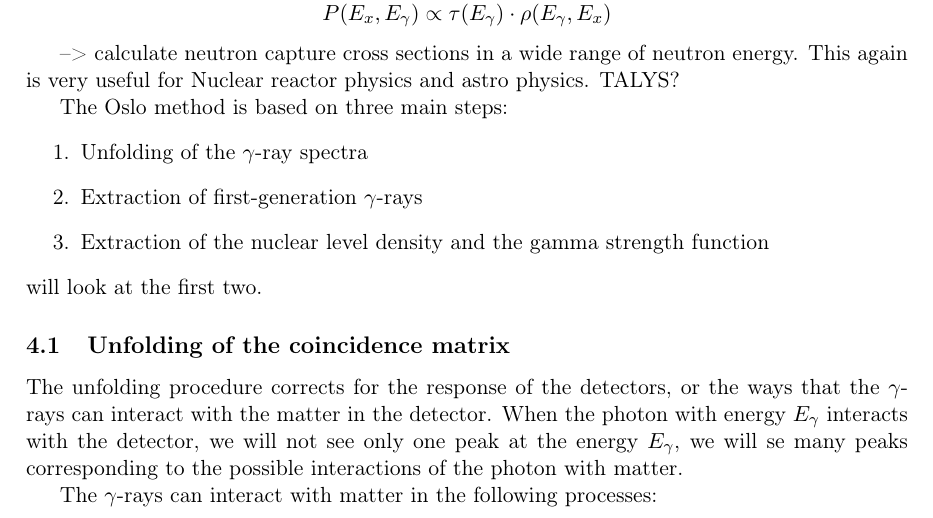
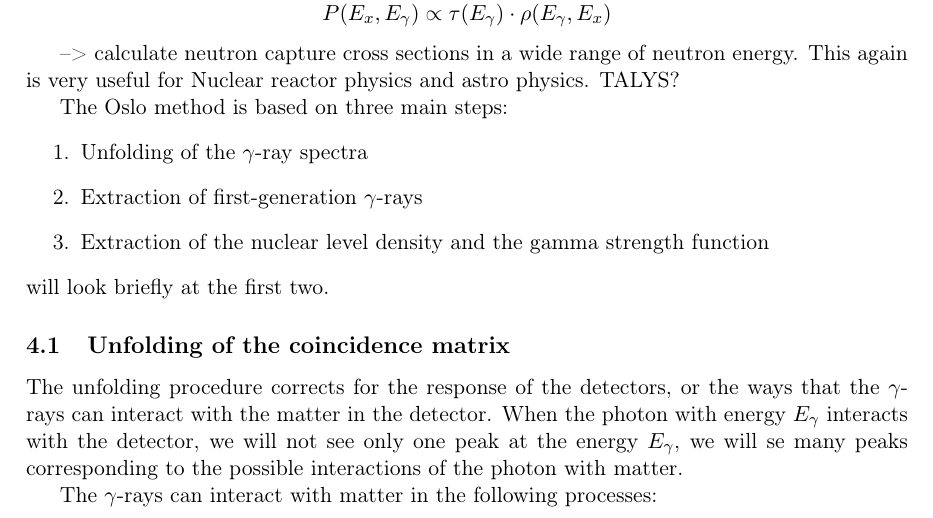
Before and after one commit to inakbk/FYS3180, a LaTeX paper (report_cyclotron.tex): part of page 12 of 14, cut so that both start at the same text. Compiled offline with pdfLaTeX.

Commit message:
getting help now

```diff
--- a/report_cyclotron.tex
+++ b/report_cyclotron.tex
@@ -299,7 +299,7 @@ The Oslo method is based on three main steps:
 \item Extraction of first-generation $\gamma$-rays
 \item Extraction of the nuclear level density and the gamma strength function
 \end{enumerate}
-will look at the first two.
+will look briefly at the first two.
 
 
 \subsection{Unfolding of the coincidence matrix}
```
Also changed, not shown: 2 other files.
